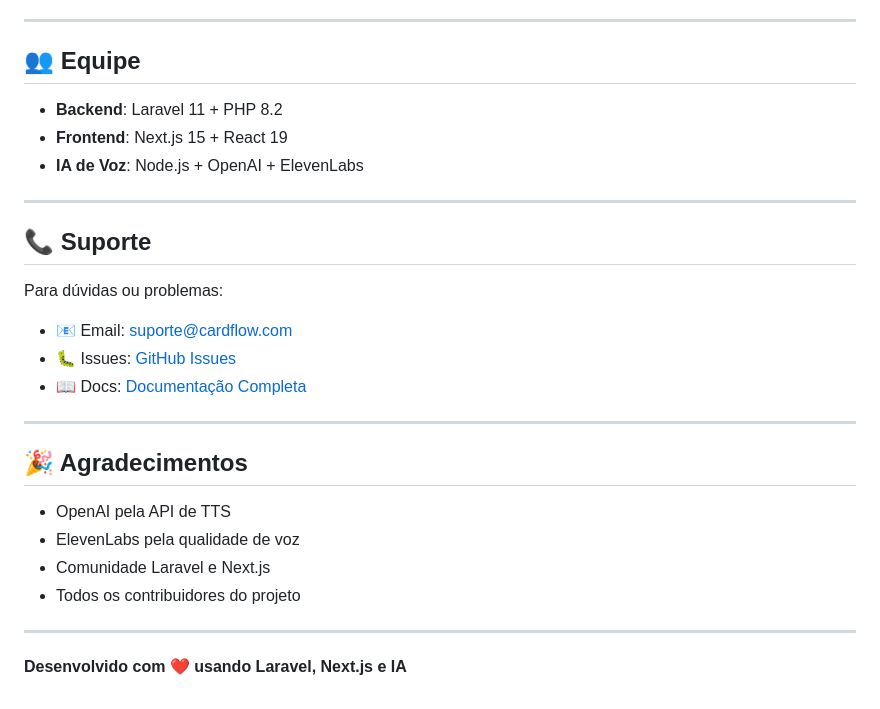
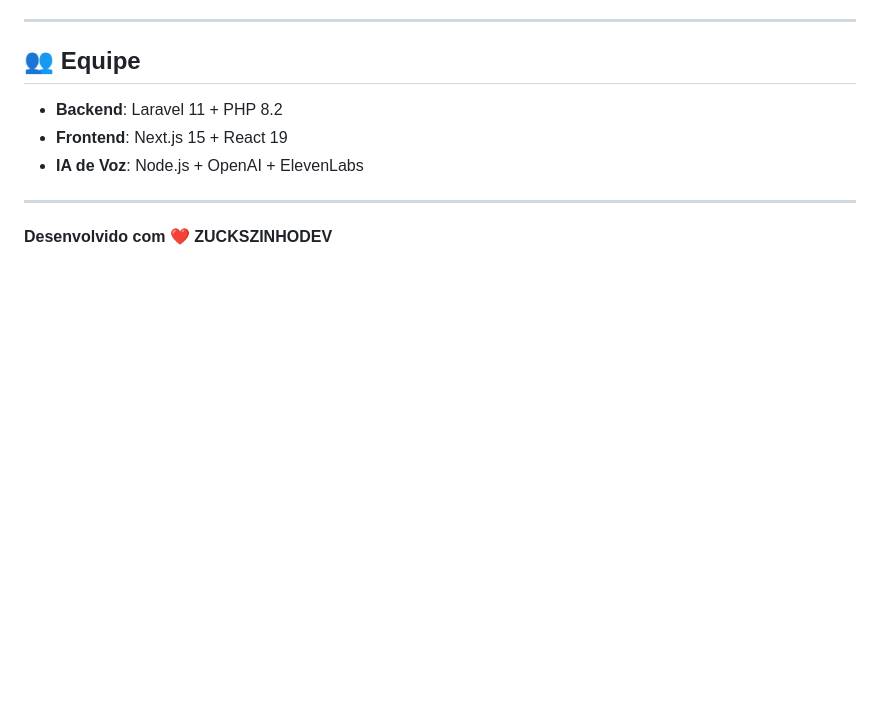
Before and after one commit to Shelby3344/cardflow, a Markdown page: README.md, the part around the change. Rendered like a GitHub page; blank space fills up the shorter version.

```diff
--- a/README.md
+++ b/README.md
@@ -1002,26 +1002,6 @@ Este projeto está sob a licença MIT. Veja o arquivo [LICENSE](LICENSE) para ma
 - **Backend**: Laravel 11 + PHP 8.2
 - **Frontend**: Next.js 15 + React 19
 - **IA de Voz**: Node.js + OpenAI + ElevenLabs
-
 ---
 
-## 📞 Suporte
-
-Para dúvidas ou problemas:
-
-- 📧 Email: suporte@cardflow.com
-- 🐛 Issues: [GitHub Issues](https://github.com/seu-usuario/cardflow/issues)
-- 📖 Docs: [Documentação Completa](https://docs.cardflow.com)
-
----
-
-## 🎉 Agradecimentos
-
-- OpenAI pela API de TTS
-- ElevenLabs pela qualidade de voz
-- Comunidade Laravel e Next.js
-- Todos os contribuidores do projeto
-
----
-
-**Desenvolvido com ❤️ usando Laravel, Next.js e IA**
+**Desenvolvido com ❤️ ZUCKSZINHODEV**
```
